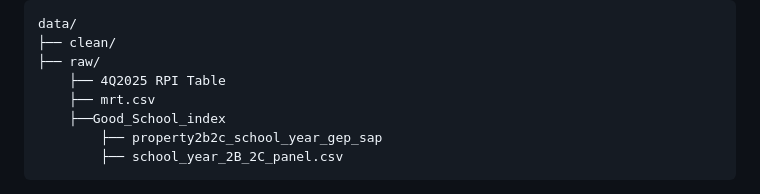
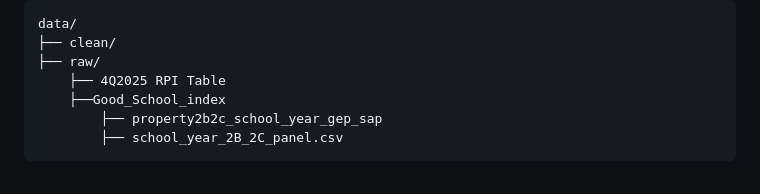
Before and after one commit to KeaganLai/DSA4264-Public-Policy-and-Society, a Markdown page: README.md, the part around the change. Drawn GitHub-style.

Commit message:
README: removed mrt.csv from data/raw; verify that code is unaffected by this change?

```diff
--- a/README.md
+++ b/README.md
@@ -93,7 +93,6 @@ data/
 ├── clean/
 ├── raw/
     ├── 4Q2025 RPI Table
-    ├── mrt.csv
     ├──Good_School_index
         ├── property2b2c_school_year_gep_sap
         ├── school_year_2B_2C_panel.csv
```
